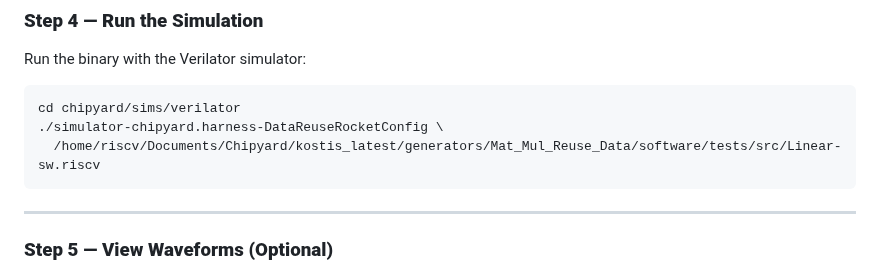
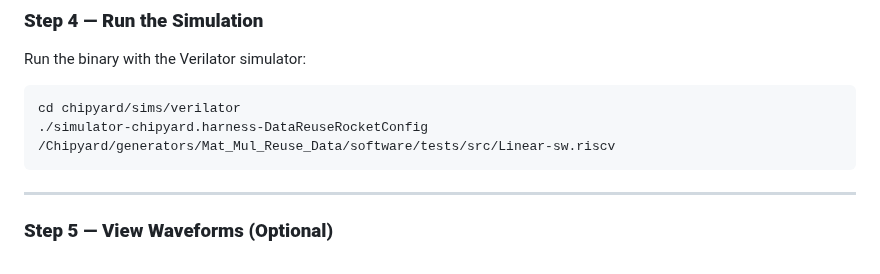
Before and after one commit to IoannouKon/LUMAX, a Markdown page: README.md, the part around the change. GitHub-like rendering.

````diff
--- a/README.md
+++ b/README.md
@@ -189,8 +189,7 @@ Run the binary with the Verilator simulator:
 
 ```bash
 cd chipyard/sims/verilator
-./simulator-chipyard.harness-DataReuseRocketConfig \
-  /home/riscv/Documents/Chipyard/kostis_latest/generators/Mat_Mul_Reuse_Data/software/tests/src/Linear-sw.riscv
+./simulator-chipyard.harness-DataReuseRocketConfig  /Chipyard/generators/Mat_Mul_Reuse_Data/software/tests/src/Linear-sw.riscv
 ```
 
 ---
````
